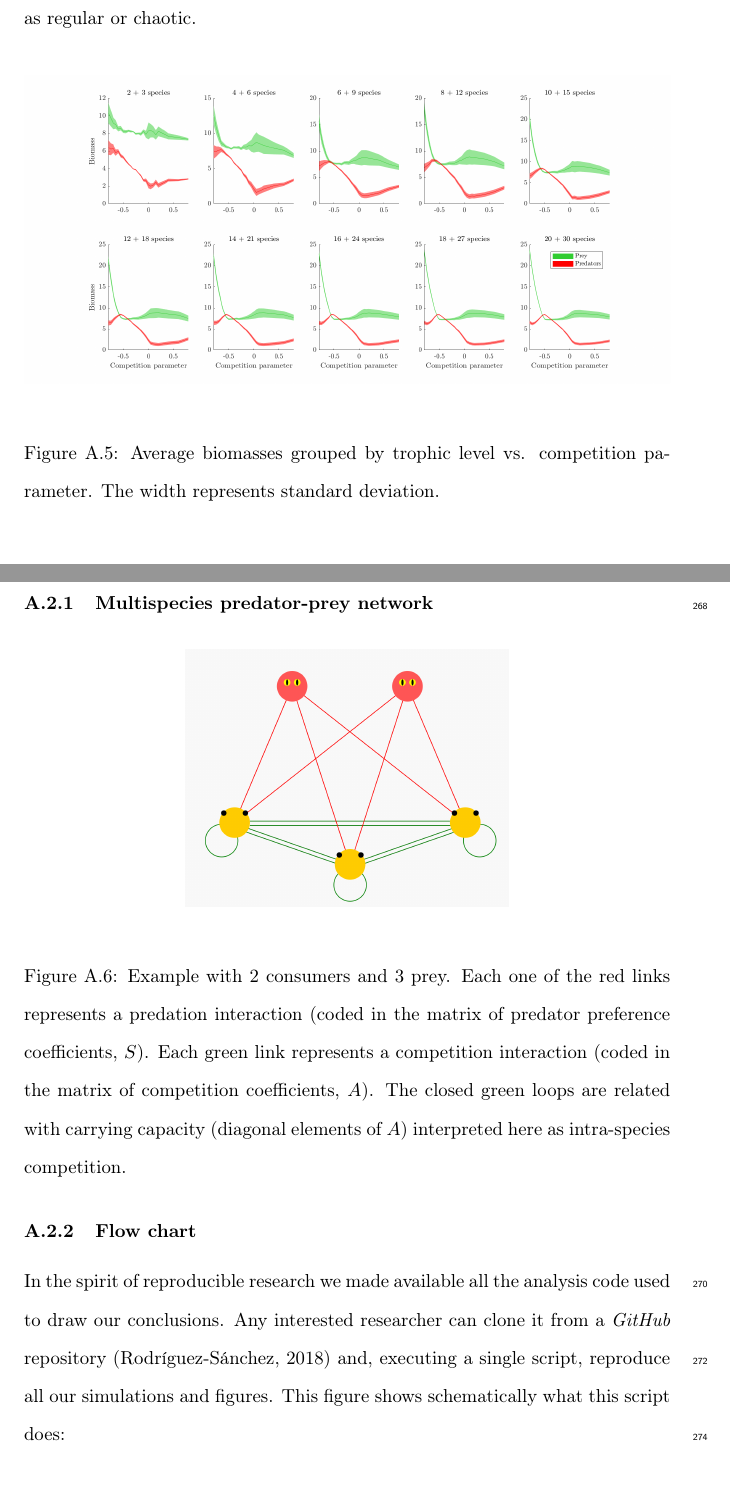
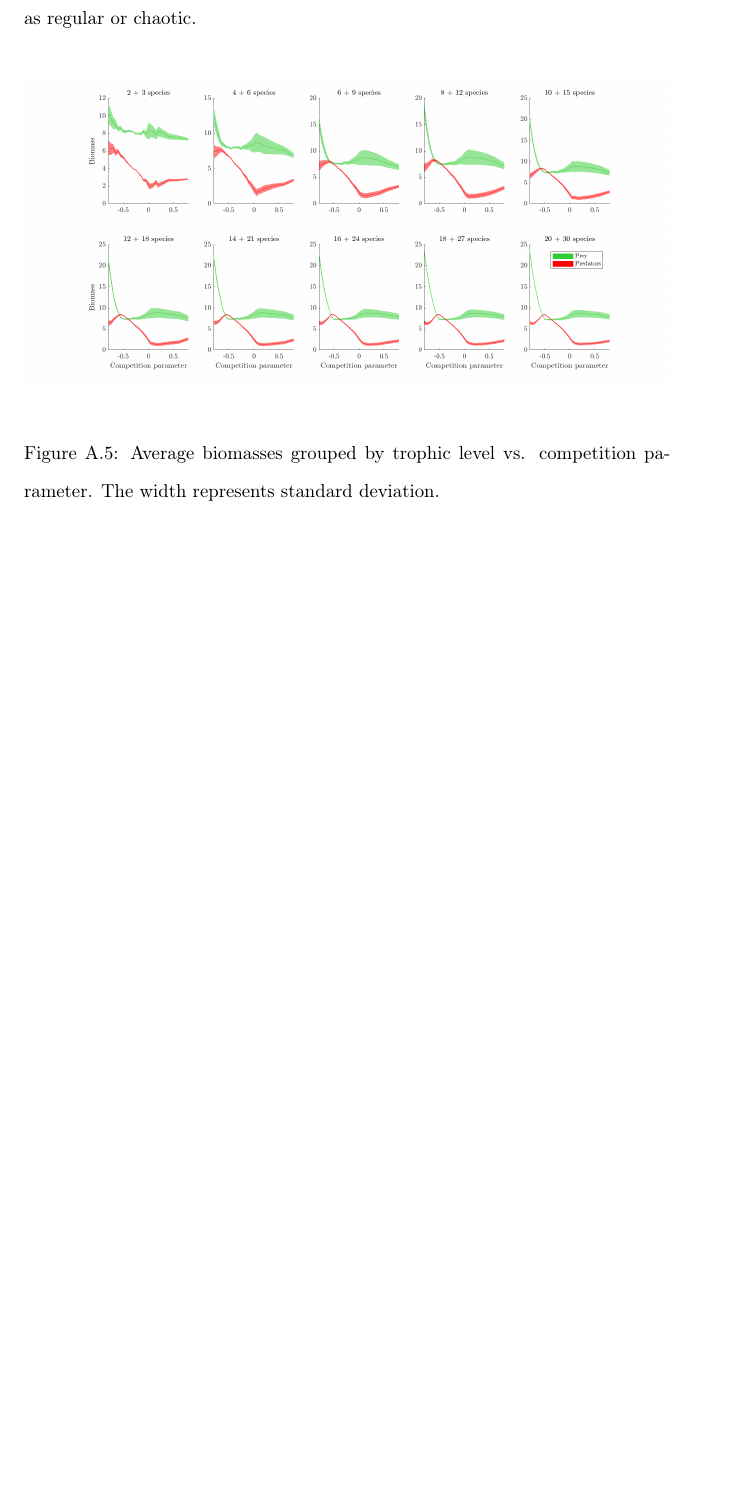
Before and after one commit to PabRod/Chaos-and-neutrality, a LaTeX paper (paper/main.tex, which reads paper/tex/07-appendix.tex): two parts of pages 20 and 21 of 25 before the commit and part of page 20 of 23 after it, the two joined at a grey line, cut so that both start at the same text, the shorter picture padded with empty space. Compiled offline with pdfLaTeX.

Commit message:
Removed extra figures from appendix

```diff
--- a/paper/tex/07-appendix.tex
+++ b/paper/tex/07-appendix.tex
@@ -67,20 +67,3 @@ For each simulation, a biodiversity index was estimated as the number of prey sp
 	\caption{Average biomasses grouped by trophic level vs. competition parameter. The width represents standard deviation.}
 	\label{fig:Biomass}
 \end{figure}
-
-\subsection{Extra figures}
-\label{subsec:ExtraFigures}
-
-\subsubsection{Multispecies predator-prey network}
-\label{subsubsec:MultispeciesPPNetwork}
-\begin{figure}[H]
-	\begin{center}
-		\includegraphics[width=0.5\columnwidth]{net.png}
-	\end{center}
-	\caption{Example with $2$ consumers and $3$ prey. Each one of the red links represents a predation interaction (coded in the matrix of predator preference coefficients, $ S $). Each green link represents a competition interaction (coded in the matrix of competition coefficients, $ A $). The closed green loops are related with carrying capacity (diagonal elements of $ A $) interpreted here as intra-species competition.}
-	\label{fig:Network}
-\end{figure}
-
-\subsubsection{Flow chart}
-\label{subsubsec:FlowChart}
-In the spirit of reproducible research we made available all the analysis code used to draw our conclusions. Any interested researcher can clone it from a \textit{GitHub} repository \citep{Rodriguez-Sanchez-code-neuchaos} and, executing a single script, reproduce all our simulations and figures. This figure shows schematically what this script does:
```
Also changed, not shown: paper/tex/03-methods.tex (+1 -1 lines), paper/tex/07-appendix.tex (12 more changed lines).
